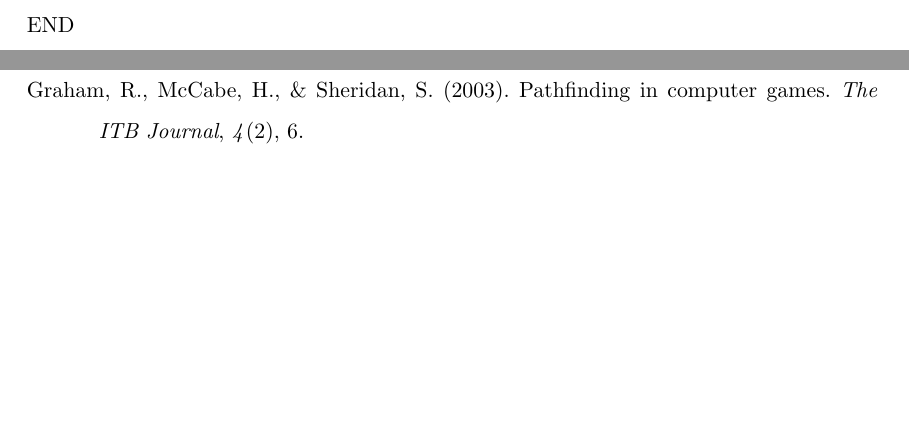
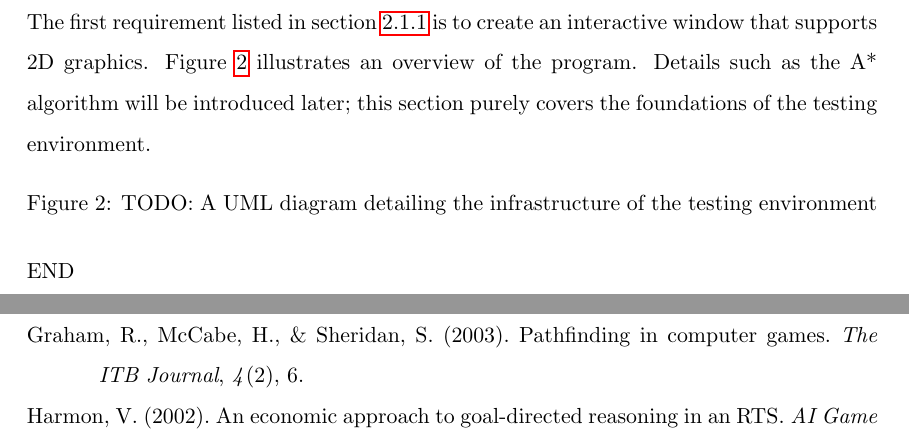
Before and after one commit to Ashe/Thesis, a LaTeX thesis (Docs/thesis.tex): two parts of pages 26 and 28 of 30 before the commit and two parts of pages 27 and 29 of 31 after it, joined at a grey line, cut at the place of the change, the shorter picture padded with empty space. Compiled offline with pdfLaTeX.

Commit message:
Working on model of project

```diff
--- a/Docs/thesis.tex
+++ b/Docs/thesis.tex
@@ -280,6 +281,16 @@ Each game AI is going to be competing against other AIs in addition to the trivi
 
 \end{itemize}
 
+\subsubsection{Designing the program's foundations}
+The first requirement listed in section \ref{subsubsec:requirements} is to create an interactive window that supports 2D graphics. Figure \ref{fig:foundationsUML} illustrates an overview of the program. Details such as the A* algorithm will be introduced later; this section purely covers the foundations of the testing environment.
+
+\begin{figure}[h]
+  \centering
+
+  \caption{TODO: A UML diagram detailing the infrastructure of the testing environment}
+  \label{fig:foundationsUML}
+\end{figure}
+
 END
 
 - Set out requirements and make it clear how these are derived from previous chapters
```
Also changed, not shown: Docs/thesis.pdf, Docs/thesis.tex (1 more changed lines), 1 other file.
